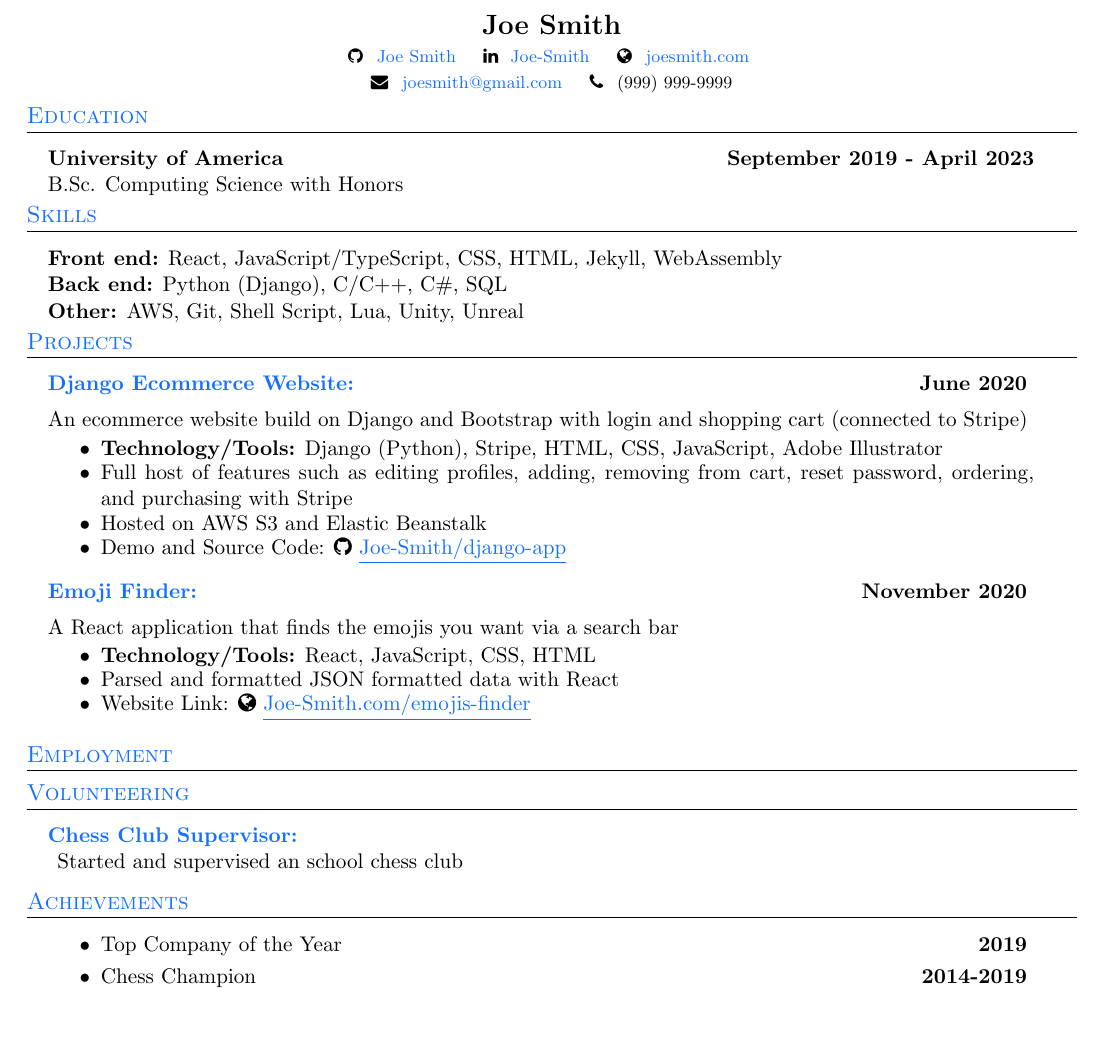
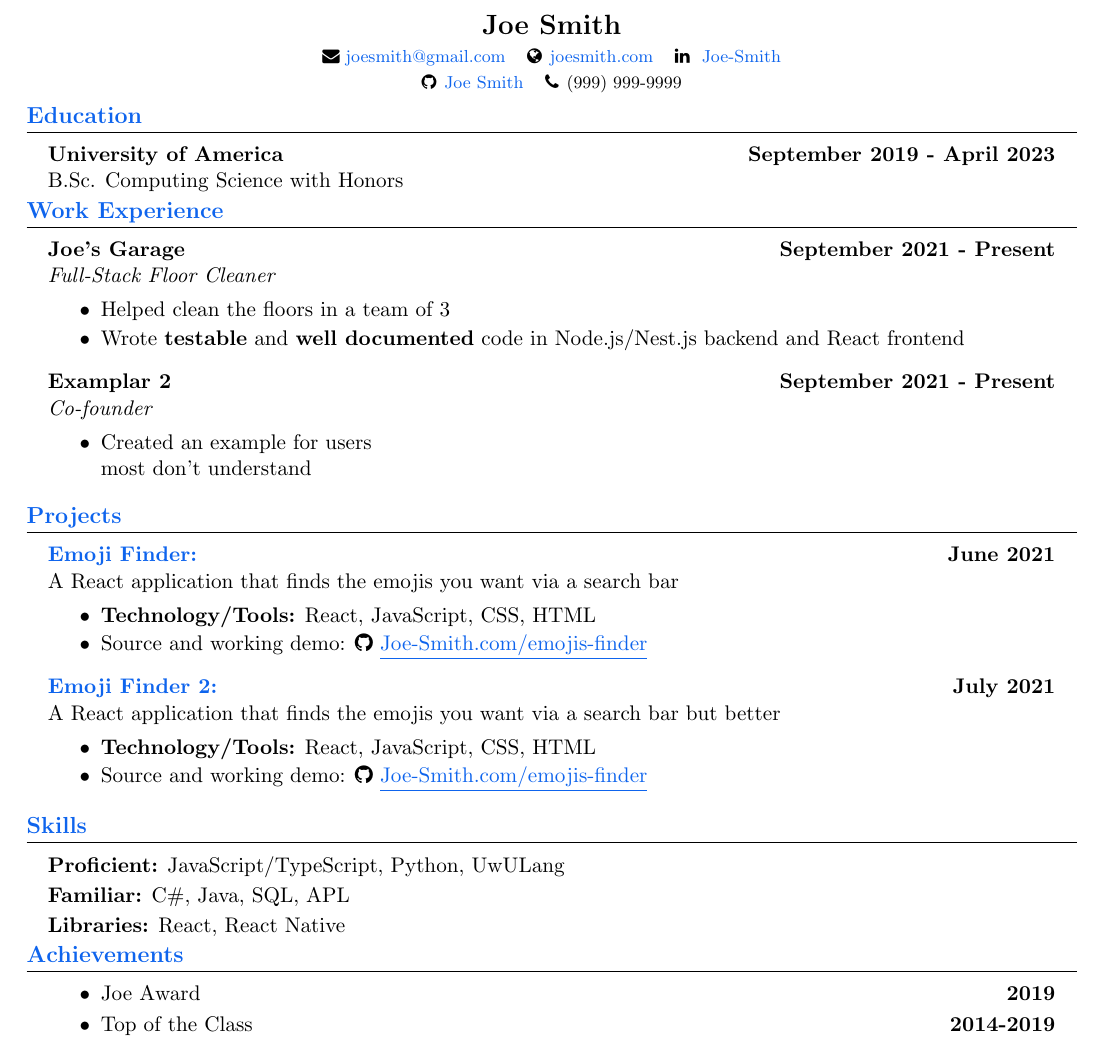
Before and after one commit to Zeyu-Li/resume-template, a LaTeX CV (resume.tex): part of the page, cut so that both start at the same text. Compiled offline with pdfLaTeX.

Commit message:
updated resume biggly

```diff
--- a/resume.tex
+++ b/resume.tex
@@ -1,5 +1,7 @@
-% Based on Resume in Latex Template by Sourabh Bajaj
-\documentclass[letterpaper,11pt]{article}
+% Based (but completely redesigned) on Resume in Latex Template by Sourabh Bajaj
+\documentclass[letterpaper, 11pt]{article}
+
+\pdfgentounicode=1
 
 % packages
 \usepackage[empty]{fullpage}
@@ -30,109 +56,130 @@ urlcolor=blue,
 
 \begin{document}
 
-% header
+% ------------- header ------------- %
 \begin{center}
 	{\Large \textbf{Joe Smith}}\\
 	\vspace{1px}
+	% "footnotes" (icon + link)
 	{\footnotesize
-\faicon{github} \hspace{1px} \href{https://github.com/Joe-Smith}{Joe Smith}
-\hspace{8px}
+		\faicon{envelope} \href{mailto:joesmith@gmail.com}{joesmith@gmail.com}
+		\hSpace
+		\faicon{globe} \iconSpace \href{joesmith.com}{joesmith.com}
+		\hSpace
 		\faicon{linkedin} \hspace{.1px} \href{https://www.linkedin.com/in/Joe-Smith/}{Joe-Smith}
-\hspace{8px} \faicon{globe} \hspace{1px} \href{https://joesmith.com}{joesmith.com}
-\hspace{8px}
+		\hSpace
 		}\\
 	{\footnotesize
-\faicon{envelope} \hspace{1px} \href{mailto:joesmith@gmail.com}{joesmith@gmail.com}
-\hspace{8px}
-\faicon{phone} \hspace{1px}
+		\faicon{github} \iconSpace \href{https://github.com/Joe-Smith}{Joe Smith}
+		\hSpace
+		\faicon{phone} \iconSpace
 		(999) 999-9999
+		% \hSpace
+		% \faicon{map-marker} \iconSpace
+		% Regina, SK
 	}
 \end{center}
-\vspace{-5pt}
+\spaceCollapse
+% ------------- end header ------------- %
 
-% education
-\section{\color{blue}Education}
-\vspace{5pt}
 
-\begin{addmargin}[1em]{2em}% 1em left, 2em right
+% ------------- education ------------- %
+\section{\color{blue} \textbf{Education}}
+\secStartSpace
+
+\begin{addmargin}[1em]{1em}
 	\textbf{University of America}\hfill \textbf{September 2019 - April 2023}\\
 	\setlength\parindent{1cm} B.Sc. Computing Science with Honors
 \end{addmargin}
-\vspace{5pt}
+\secEndSpace
+% ------------- end education ------------- %
 
-% skills
-\section{\color{blue}Skills}
-\vspace{5pt}
-\begin{addmargin}[1em]{2em}% 1em left, 2em right
-\noindent \textbf{Front end:} React, JavaScript/TypeScript, CSS, HTML, Jekyll, WebAssembly\\
-\noindent \textbf{Back end:} Python (Django), C/C++, C\#, SQL\\
-\noindent \textbf{Other:} AWS, Git, Shell Script, Lua, Unity, Unreal
-\end{addmargin}
-\vspace{5pt}
 
-% projects
-\section{\color{blue}Projects}
-\vspace{5pt}
-\begin{addmargin}[1em]{2em}% 1em left, 2em right
+% ------------- work experience ------------- %
+\section{\color{blue} \textbf{Work Experience}}
+\secStartSpace
 
-% project 1
-\noindent\href{https://github.com/Joe-Smith}{\textbf{Django Ecommerce Website:}}  \hfill \textbf{June 2020}
-\vspace{5pt}
+\begin{addmargin}[1em]{1em}
 
-\noindent An ecommerce website build on Django and Bootstrap with login and shopping cart (connected to Stripe)
-\vspace{-8pt}
+	\noindent \textbf{Joe's Garage} \hfill \textbf{September 2021 - Present}\\
+	\textit{Full-Stack Floor Cleaner}
+	\spaceCollapse
 	\begin{itemize}
-    \item \textbf{Technology/Tools:} Django (Python), Stripe, HTML, CSS, JavaScript, Adobe Illustrator
-\vspace{-10pt}
-    \item Full host of features such as editing profiles, adding, removing from cart, reset password, ordering, and purchasing with Stripe
-\vspace{-10pt}
-    \item Hosted on AWS S3 and Elastic Beanstalk
-\vspace{-10pt}
-    \item Demo and Source Code: \faicon{github}  \href{https://github.com/Joe-Smith}{\underline{Joe-Smith/django-app}}
+		\item Helped clean the floors in a team of 3
+		      \bulletSpace
+		\item Wrote \textbf{testable} and \textbf{well documented} code in Node.js/Nest.js backend and React frontend
 	\end{itemize}
 
-% project 2
-\noindent\href{https://github.com/Joe-Smith}{\textbf{Emoji Finder:}}  \hfill \textbf{November 2020}
-\vspace{5pt}
+	\workHeader{Examplar 2}{Co-founder}{September 2021 - Present} % create a work header like this or use the one seen above
+	\spaceCollapse
+	\begin{itemize}
+		\item Created an example for users \\most don't understand
+	\end{itemize}
+\end{addmargin}
+\secEndSpace
+% ------------- end experience ------------- %
+
+
+% ------------- projects ------------- %
+\section{\color{blue} \textbf{Projects}}
+\secStartSpace
+
+\begin{addmargin}[1em]{1em}
+
+	% ------------- project 1 ------------- %
+	\noindent\href{https://github.com/Joe-Smith}{\textbf{Emoji Finder:}}  \hfill \textbf{June 2021}
 
 	\noindent A React application that finds the emojis you want via a search bar
-\vspace{-8pt}
+	\spaceCollapse
 	\begin{itemize}
 		\item \textbf{Technology/Tools:} React, JavaScript, CSS, HTML
-\vspace{-10pt}
-    \item Parsed and formatted JSON formatted data with React
-\vspace{-10pt}
-    \item Website Link: \faicon{globe} \href{https://github.com/Joe-Smith}{\underline{Joe-Smith.com/emojis-finder}}
+		      \bulletSpace
+		\item Source and working demo: \faicon{github} \href{https://github.com/Joe-Smith}{\underline{Joe-Smith.com/emojis-finder}}
 	\end{itemize}
+	% ------------- end project 1 ------------- %
+
+	% ------------- project 2 ------------- %
+	\noindent\href{https://github.com/Joe-Smith}{\textbf{Emoji Finder 2:}}  \hfill \textbf{July 2021}
+
+	\noindent A React application that finds the emojis you want via a search bar but better
+	\spaceCollapse
+	\begin{itemize}
+		\item \textbf{Technology/Tools:} React, JavaScript, CSS, HTML
+		      \bulletSpace
+		\item Source and working demo: \faicon{github} \href{https://github.com/Joe-Smith}{\underline{Joe-Smith.com/emojis-finder}}
+	\end{itemize}
+	% ------------- end project 2 ------------- %
+
 
 \end{addmargin}
-\vspace{5pt}
-% employment?
-\section{\color{blue}Employment}
-\vspace{5pt}
-% ...
-% use project as template
+\secEndSpace
+% ------------- end projects ------------- %
 
 
-\section{\color{blue}Volunteering}
-\vspace{5pt}
-\begin{addmargin}[1em]{2em}% 1em left, 2em right
-\noindent{\color{blue}\textbf{Chess Club Supervisor:}}\\
-\vspace{5pt}
-Started and supervised an school chess club
+% ------------- skills ------------- %
+\section{\color{blue} \textbf{Skills}}
+\secStartSpace
+
+\begin{addmargin}[1em]{1em}
+	\setstretch{1.125}
+	\noindent \textbf{Proficient:} JavaScript/TypeScript, Python, UwULang \\
+	\noindent \textbf{Familiar:} C\#, Java, SQL, APL \\
+	\noindent \textbf{Libraries:} React, React Native
 \end{addmargin}
-\vspace{5pt}
+\secEndSpace
+% ------------- end skills ------------- %
 
-\section{\color{blue}Achievements}
-\vspace{5pt}
 
-\begin{addmargin}[1em]{2em}% 1em left, 2em right
-\begin{itemize}
-  \item Top Company of the Year \hfill  \textbf{2019}
-\vspace{-6pt}
-  \item Chess Champion \hfill \textbf{2014-2019}
-\vspace{-6pt}
+% ------------- achievements ------------- %
+\section{\color{blue} \textbf{Achievements}}
+\secStartSpace
+
+\begin{addmargin}[1em]{1em}
+	\begin{itemize}[itemsep=-2.25pt]
+		\item Joe Award \hfill  \textbf{2019}
+		\item Top of the Class \hfill \textbf{2014-2019}
 	\end{itemize}
 \end{addmargin}
+% ------------- end achievements ------------- %
 
 \end{document}
```
Also changed, not shown: resume.pdf, resume.tex (26 more changed lines), 1 other file. Lines whose indentation alone changed are shown as unchanged.
